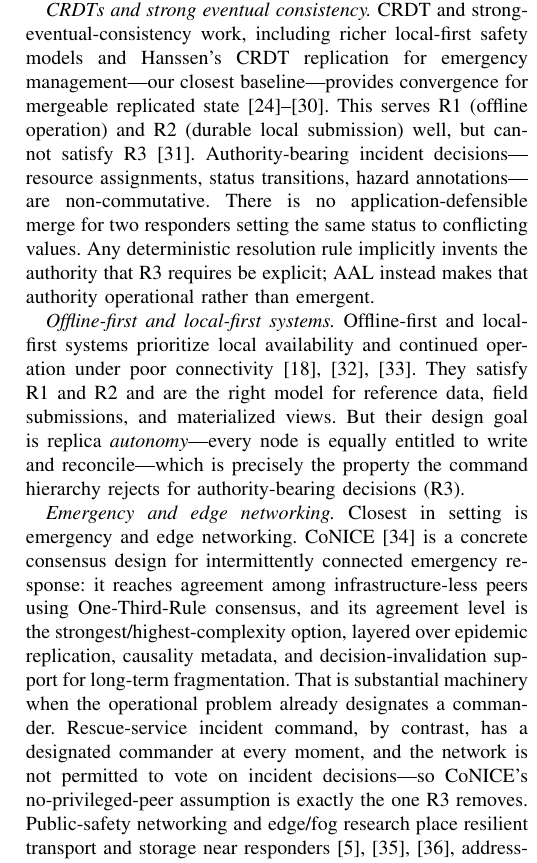
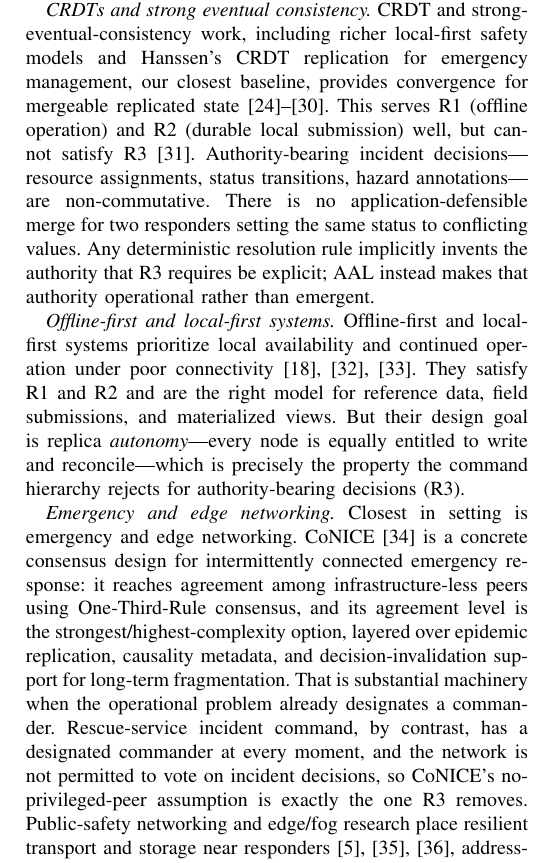
Before and after one commit to adityasissodiya/rescue-ois, a LaTeX paper (paper/main.tex, which reads paper/sections/02_problem_analysis.tex): part of one column of page 3 of 10, cut so that both start at the same text. Compiled offline with pdfLaTeX.

Commit message:
light em-dash pass: trim AI-cadence dashes in problem-analysis and discussion

```diff
--- a/paper/sections/02_problem_analysis.tex
+++ b/paper/sections/02_problem_analysis.tex
@@ -84,8 +84,8 @@ command transfer.
 
 \textit{CRDTs and strong eventual consistency.} CRDT and
 strong-eventual-consistency work, including richer local-first safety models and
-Hanssen's CRDT replication for emergency management---our closest
-baseline---provides convergence for mergeable replicated
+Hanssen's CRDT replication for emergency management, our closest
+baseline, provides convergence for mergeable replicated
 state~\cite{almeida2014delta,gomes2017verifyingsec,haas2023lore,kohler2025consistent,lewchenko2025boltonsc,hanssen2025emergency,almeida2024crdtsurvey}.
 This serves R1 (offline operation) and R2 (durable local submission) well, but
 cannot satisfy R3~\cite{mao2024reliablecrdt}. Authority-bearing incident decisions---resource assignments,
@@ -113,7 +113,7 @@ replication, causality metadata, and decision-invalidation support for
 long-term fragmentation. That is substantial machinery when the operational
 problem already designates a commander. Rescue-service incident command, by
 contrast, has a designated commander at every moment, and the network is not
-permitted to vote on incident decisions---so CoNICE's no-privileged-peer
+permitted to vote on incident decisions, so CoNICE's no-privileged-peer
 assumption is exactly the one R3 removes. Public-safety networking and edge/fog
 research place resilient
 transport and storage near
```
Also changed, not shown: paper/sections/07_discussion.tex (+1 -1 lines), paper/main.pdf.
